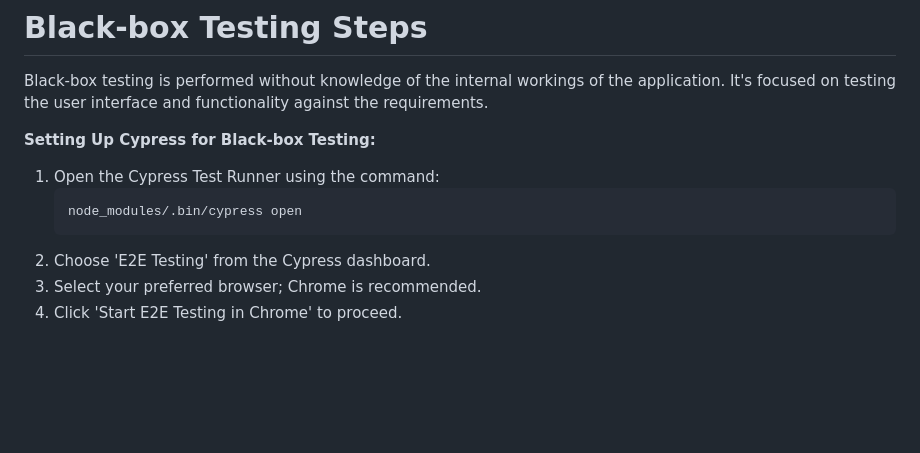
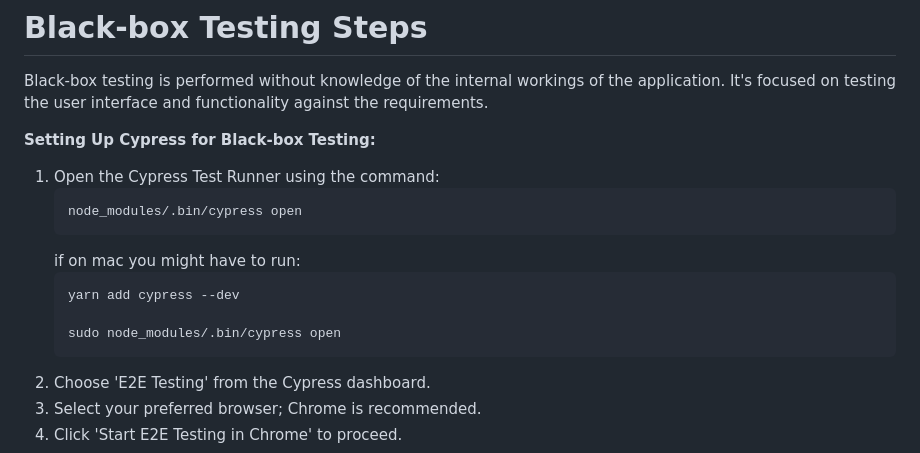
Before and after one commit to EduardoSalin/motaverse, a Markdown page: README.md, the part around the change. Rendered like a GitHub page; blank space fills up the shorter version.

Commit message:
cypress instructions

````diff
--- a/README.md
+++ b/README.md
@@ -134,6 +134,12 @@ Black-box testing is performed without knowledge of the internal workings of the
     ```shell
     node_modules/.bin/cypress open
     ```
+    if on mac you might have to run:
+    ```
+    yarn add cypress --dev
+
+    sudo node_modules/.bin/cypress open
+    ```
 2. Choose 'E2E Testing' from the Cypress dashboard.
 3. Select your preferred browser; Chrome is recommended.
 4. Click 'Start E2E Testing in Chrome' to proceed.
````
